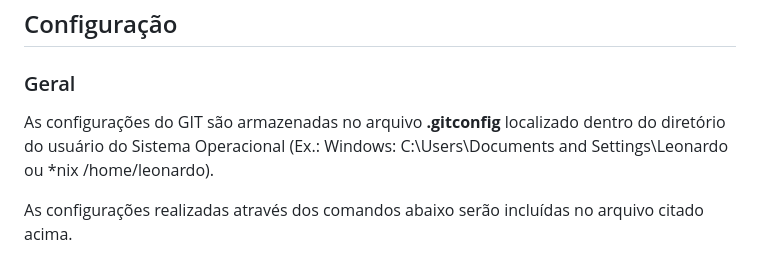
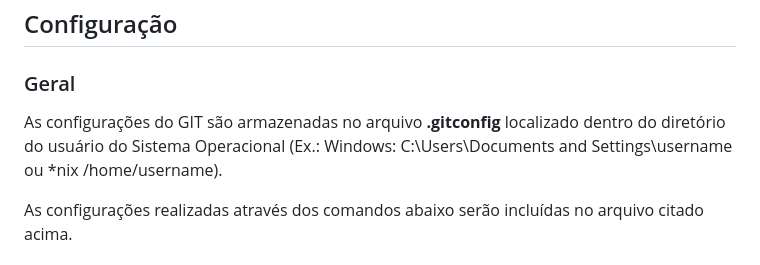
Before and after one commit to samuelikz/Comandos-Git, a Markdown page: README.md, the part around the change. Drawn GitHub-style.

Commit message:
atualização 2025

```diff
--- a/README.md
+++ b/README.md
@@ -21,7 +21,7 @@
 
 ### Geral
 
-As configurações do GIT são armazenadas no arquivo **.gitconfig** localizado dentro do diretório do usuário do Sistema Operacional (Ex.: Windows: C:\Users\Documents and Settings\Leonardo ou *nix /home/leonardo).
+As configurações do GIT são armazenadas no arquivo **.gitconfig** localizado dentro do diretório do usuário do Sistema Operacional (Ex.: Windows: C:\Users\Documents and Settings\username ou *nix /home/username).
 
 As configurações realizadas através dos comandos abaixo serão incluídas no arquivo citado acima.
 
```
